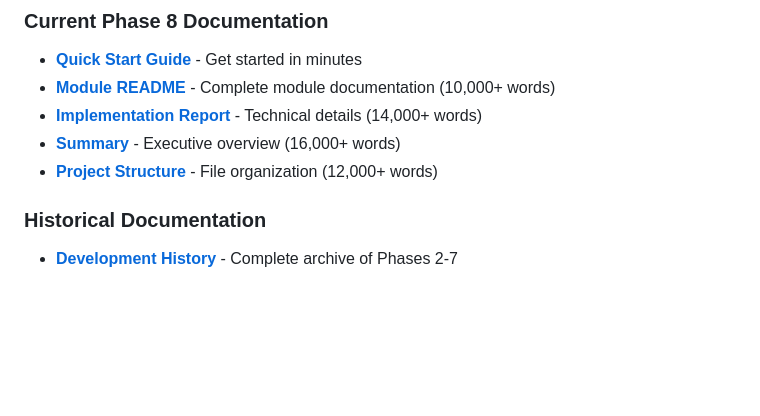
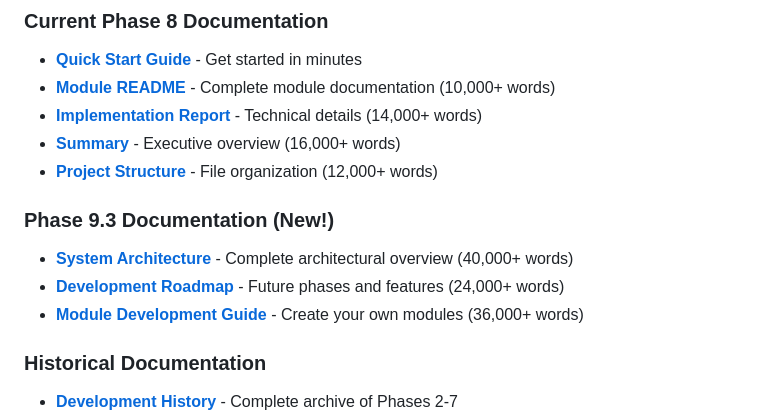
Before and after one commit to buffbot88/ASHATOS, a Markdown page: README.md, the part around the change. Drawn GitHub-style; blank space fills up the shorter version.

Commit message:
Phase 9.3.1: Update README and PHASES.md to reference new documentation
Co-authored-by: buffbot88 <230627627+buffbot88@users.noreply.github.com>

```diff
--- a/README.md
+++ b/README.md
@@ -183,6 +183,12 @@ help                 # Show command help
 - **[Implementation Report](PHASE8_LEGENDARY_CMS.md)** - Technical details (14,000+ words)
 - **[Summary](PHASE8_SUMMARY.md)** - Executive overview (16,000+ words)
 - **[Project Structure](PHASE8_STRUCTURE.md)** - File organization (12,000+ words)
+
+### Phase 9.3 Documentation (New!)
+
+- **[System Architecture](ARCHITECTURE.md)** - Complete architectural overview (40,000+ words)
+- **[Development Roadmap](ROADMAP.md)** - Future phases and features (24,000+ words)
+- **[Module Development Guide](MODULE_DEVELOPMENT_GUIDE.md)** - Create your own modules (36,000+ words)
 
 ### Historical Documentation
 
```
Also changed, not shown: PHASES.md (+19 -1 lines).
